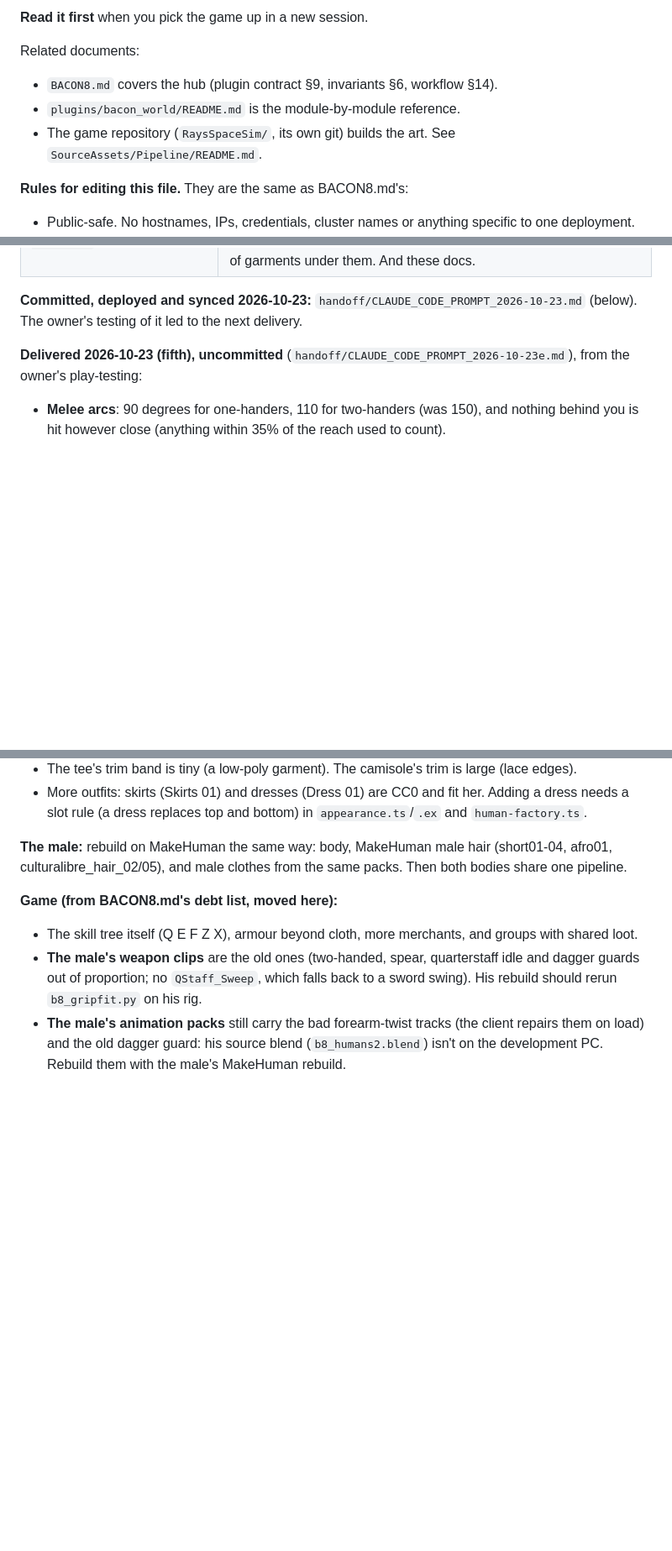
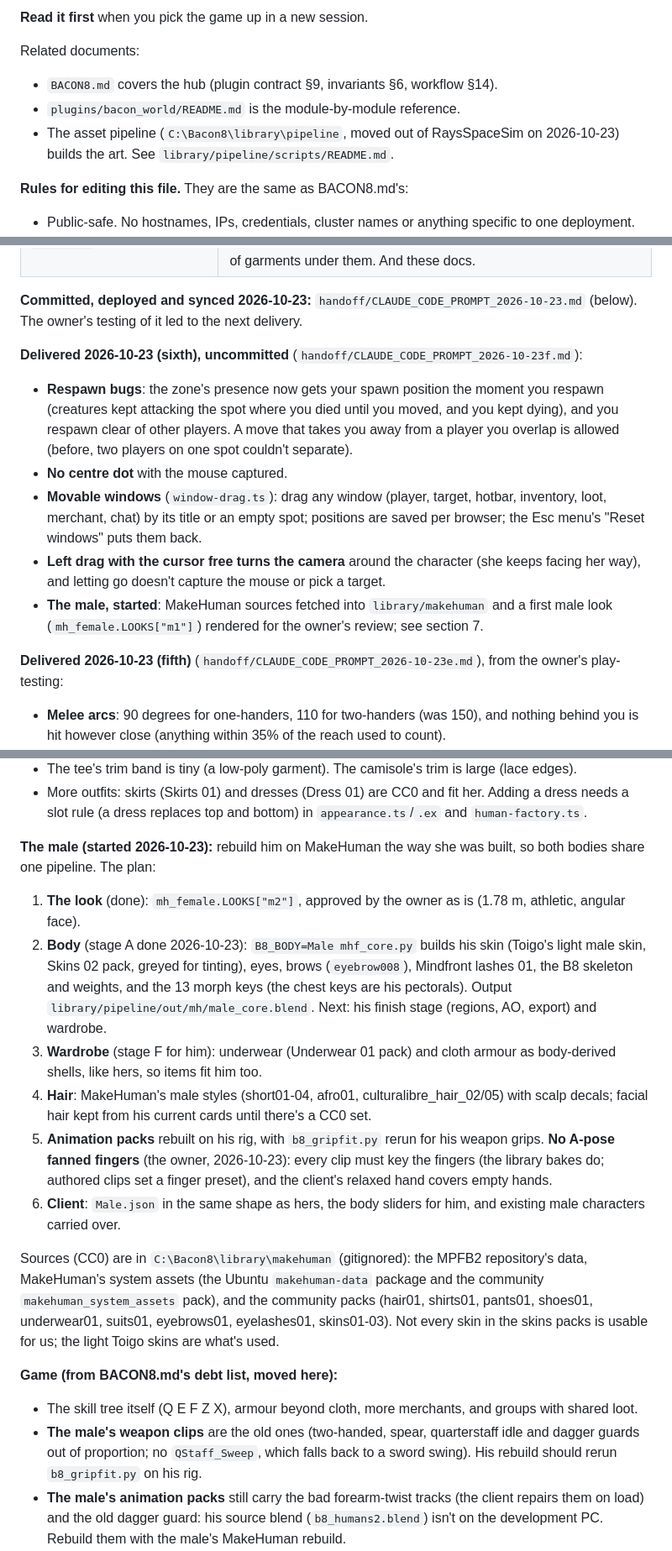
Before and after one commit to Ray-Rios/Bacon8, a Markdown page: BACON_WORLD.md, 3 parts joined by grey strips. Shown at 84% size. GitHub-like rendering; blank space fills up the shorter version.

Commit message:
Docs: the asset pipeline moves to library/pipeline; v1 humans deleted; respawn and window notes
The asset pipeline (scripts, the B8Human sources, the Quaternius animations) moved out of the RaysSpaceSim repository to the shared, gitignored library/pipeline; the docs point there. The v1 humans are gone, and the male's MakeHuman rebuild has finished stage A. Also the 23f notes: respawn fixes, movable windows, the camera drag.

Co-Authored-By: Claude Opus 5.5 <noreply@anthropic.com>

```diff
--- a/BACON_WORLD.md
+++ b/BACON_WORLD.md
@@ -10,7 +10,7 @@ Related documents:
 
 - `BACON8.md` covers the hub (plugin contract §9, invariants §6, workflow §14).
 - `plugins/bacon_world/README.md` is the module-by-module reference.
-- The game repository (`RaysSpaceSim/`, its own git) builds the art. See `SourceAssets/Pipeline/README.md`.
+- The asset pipeline (`C:\Bacon8\library\pipeline`, moved out of RaysSpaceSim on 2026-10-23) builds the art. See `library/pipeline/scripts/README.md`.
 
 **Rules for editing this file.** They are the same as BACON8.md's:
 
@@ -63,7 +63,22 @@ so it can be rebuilt and changed.
 **Committed, deployed and synced 2026-10-23:** `handoff/CLAUDE_CODE_PROMPT_2026-10-23.md` (below).
 The owner's testing of it led to the next delivery.
 
-**Delivered 2026-10-23 (fifth), uncommitted** (`handoff/CLAUDE_CODE_PROMPT_2026-10-23e.md`), from the
+**Delivered 2026-10-23 (sixth), uncommitted** (`handoff/CLAUDE_CODE_PROMPT_2026-10-23f.md`):
+
+- **Respawn bugs**: the zone's presence now gets your spawn position the moment you respawn
+  (creatures kept attacking the spot where you died until you moved, and you kept dying), and
+  you respawn clear of other players. A move that takes you away from a player you overlap is
+  allowed (before, two players on one spot couldn't separate).
+- **No centre dot** with the mouse captured.
+- **Movable windows** (`window-drag.ts`): drag any window (player, target, hotbar, inventory,
+  loot, merchant, chat) by its title or an empty spot; positions are saved per browser; the Esc
+  menu's "Reset windows" puts them back.
+- **Left drag with the cursor free turns the camera** around the character (she keeps facing
+  her way), and letting go doesn't capture the mouse or pick a target.
+- **The male, started**: MakeHuman sources fetched into `library/makehuman` and a first male
+  look (`mh_female.LOOKS["m1"]`) rendered for the owner's review; see section 7.
+
+**Delivered 2026-10-23 (fifth)** (`handoff/CLAUDE_CODE_PROMPT_2026-10-23e.md`), from the
 owner's play-testing:
 
 - **Melee arcs**: 90 degrees for one-handers, 110 for two-handers (was 150), and nothing behind
@@ -362,9 +379,32 @@ In rough priority order.
   needs a slot rule (a dress replaces top and bottom) in `appearance.ts`/`.ex` and
   `human-factory.ts`.
 
-**The male:** rebuild on MakeHuman the same way: body, MakeHuman male hair (short01-04,
-afro01, culturalibre_hair_02/05), and male clothes from the same packs. Then both bodies share
-one pipeline.
+**The male (started 2026-10-23):** rebuild him on MakeHuman the way she was built, so both
+bodies share one pipeline. The plan:
+
+1. **The look** (done): `mh_female.LOOKS["m2"]`, approved by the owner as is (1.78 m,
+   athletic, angular face).
+2. **Body** (stage A done 2026-10-23): `B8_BODY=Male mhf_core.py` builds his skin (Toigo's light
+   male skin, Skins 02 pack, greyed for tinting), eyes, brows (`eyebrow008`), Mindfront lashes
+   01, the B8 skeleton and weights, and the 13 morph keys (the chest keys are his pectorals).
+   Output `library/pipeline/out/mh/male_core.blend`. Next: his finish stage (regions, AO,
+   export) and wardrobe.
+3. **Wardrobe** (stage F for him): underwear (Underwear 01 pack) and cloth armour as
+   body-derived shells, like hers, so items fit him too.
+4. **Hair**: MakeHuman's male styles (short01-04, afro01, culturalibre_hair_02/05) with scalp
+   decals; facial hair kept from his current cards until there's a CC0 set.
+5. **Animation packs** rebuilt on his rig, with `b8_gripfit.py` rerun for his weapon grips.
+   **No A-pose fanned fingers** (the owner, 2026-10-23): every clip must key the fingers (the
+   library bakes do; authored clips set a finger preset), and the client's relaxed hand covers
+   empty hands.
+6. **Client**: `Male.json` in the same shape as hers, the body sliders for him, and existing
+   male characters carried over.
+
+Sources (CC0) are in `C:\Bacon8\library\makehuman` (gitignored): the MPFB2 repository's data,
+MakeHuman's system assets (the Ubuntu `makehuman-data` package and the community
+`makehuman_system_assets` pack), and the community packs (hair01, shirts01, pants01, shoes01,
+underwear01, suits01, eyebrows01, eyelashes01, skins01-03). Not every skin in the skins packs is
+usable for us; the light Toigo skins are what's used.
 
 **Game (from BACON8.md's debt list, moved here):**
 
```
Also changed, not shown: other parts of BACON_WORLD.md (+8 -6 lines), BACON8.md (+5 -2 lines), plugins/bacon_world/README.md (+3 -2 lines).
